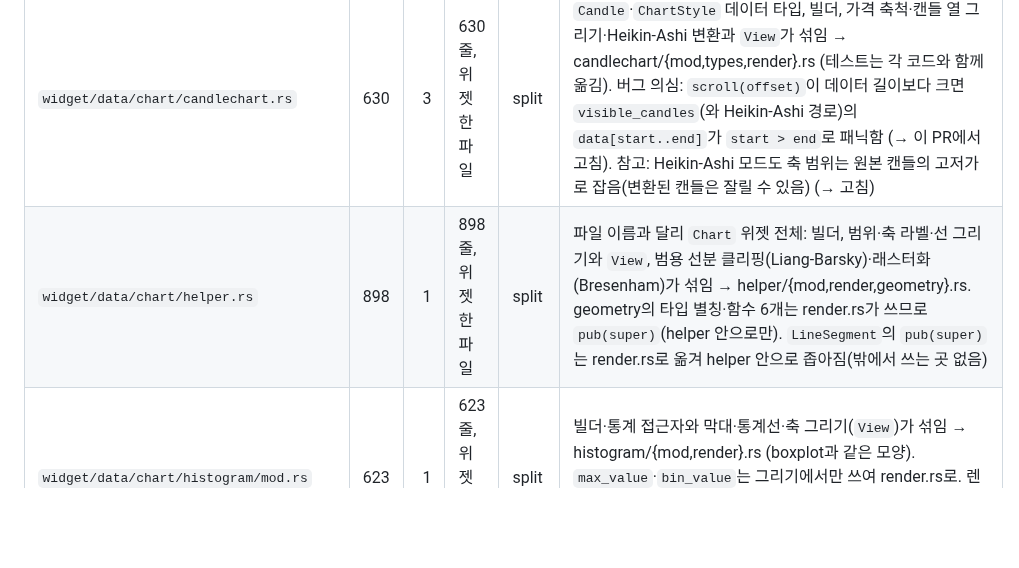
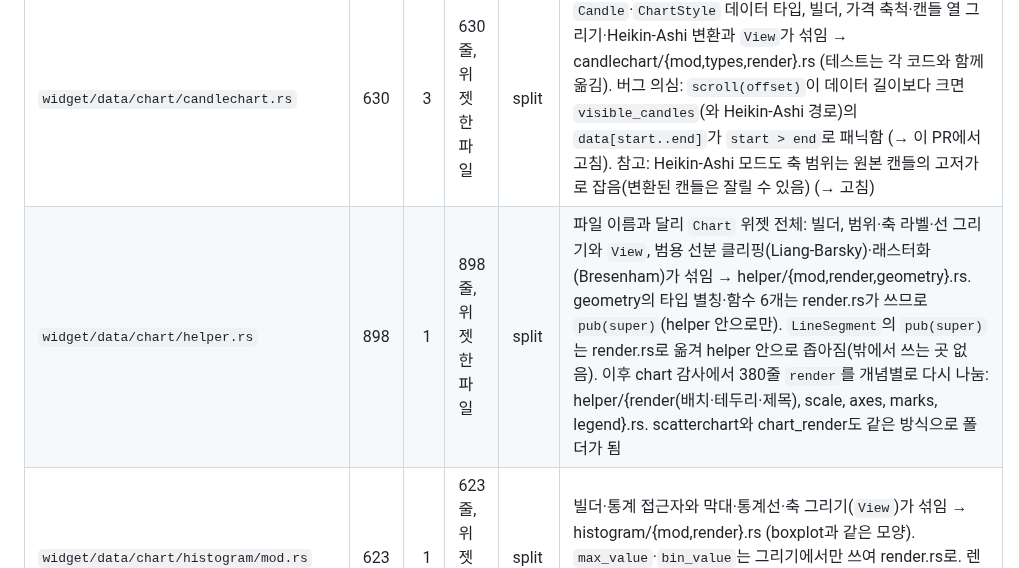
Before and after one commit to hawk90/revue, a Markdown page: docs/refactor/srp-audit.md, the part around the change. Rendered like a GitHub page; blank space fills up the shorter version.

Commit message:
docs(srp-audit): note the chart regroup by concept

```diff
--- a/docs/refactor/srp-audit.md
+++ b/docs/refactor/srp-audit.md
@@ -120,7 +120,7 @@ PR은 아래 묶음마다 하나다(묶음 번호 순서로 진행). 파일마
 | 파일 | 줄 | 공개 타입 | 신호 | 판단 | 비고 |
 |---|---:|---:|---|---|---|
 | `widget/data/chart/candlechart.rs` | 630 | 3 | 630줄, 위젯 한 파일 | split | `Candle`·`ChartStyle` 데이터 타입, 빌더, 가격 축척·캔들 열 그리기·Heikin-Ashi 변환과 `View`가 섞임 → candlechart/{mod,types,render}.rs (테스트는 각 코드와 함께 옮김). 버그 의심: `scroll(offset)`이 데이터 길이보다 크면 `visible_candles`(와 Heikin-Ashi 경로)의 `data[start..end]`가 `start > end`로 패닉함 (→ 이 PR에서 고침). 참고: Heikin-Ashi 모드도 축 범위는 원본 캔들의 고저가로 잡음(변환된 캔들은 잘릴 수 있음) (→ 고침) |
-| `widget/data/chart/helper.rs` | 898 | 1 | 898줄, 위젯 한 파일 | split | 파일 이름과 달리 `Chart` 위젯 전체: 빌더, 범위·축 라벨·선 그리기와 `View`, 범용 선분 클리핑(Liang-Barsky)·래스터화(Bresenham)가 섞임 → helper/{mod,render,geometry}.rs. geometry의 타입 별칭·함수 6개는 render.rs가 쓰므로 `pub(super)`(helper 안으로만). `LineSegment`의 `pub(super)`는 render.rs로 옮겨 helper 안으로 좁아짐(밖에서 쓰는 곳 없음) |
+| `widget/data/chart/helper.rs` | 898 | 1 | 898줄, 위젯 한 파일 | split | 파일 이름과 달리 `Chart` 위젯 전체: 빌더, 범위·축 라벨·선 그리기와 `View`, 범용 선분 클리핑(Liang-Barsky)·래스터화(Bresenham)가 섞임 → helper/{mod,render,geometry}.rs. geometry의 타입 별칭·함수 6개는 render.rs가 쓰므로 `pub(super)`(helper 안으로만). `LineSegment`의 `pub(super)`는 render.rs로 옮겨 helper 안으로 좁아짐(밖에서 쓰는 곳 없음). 이후 chart 감사에서 380줄 `render`를 개념별로 다시 나눔: helper/{render(배치·테두리·제목), scale, axes, marks, legend}.rs. scatterchart와 chart_render도 같은 방식으로 폴더가 됨 |
 | `widget/data/chart/histogram/mod.rs` | 623 | 1 | 623줄, 위젯 한 파일 | split | 빌더·통계 접근자와 막대·통계선·축 그리기(`View`)가 섞임 → histogram/{mod,render}.rs (boxplot과 같은 모양). `max_value`·`bin_value`는 그리기에서만 쓰여 render.rs로. 렌더 테스트도 render.rs로 옮기며 `BinConfig`·`ChartGrid` import를 테스트 모듈에 추가 |
 | `widget/data/chart/piechart.rs` | 442 | 4 | 위젯 한 파일 | split | 경계선: 442줄이지만 슬라이스·스타일 타입(약 55줄), 빌더(약 115줄), 원 그리기·라벨·범례(`View`, 약 210줄)가 각각 수십 줄을 넘음 → piechart/{mod,types,render}.rs (heatmap과 같은 모양) |
 | `widget/data/chart/timeseries/types.rs` | 197 | 7 | 타입 모음, 공개 타입 7 | keep | 시계열 데이터 타입만 모음(점·계열·선 스타일·시간 형식·범위·마커·마커 스타일). impl은 생성자와 빌더 몇 줄뿐이고 위젯 본체·그리기는 이미 mod.rs·view.rs |
```
